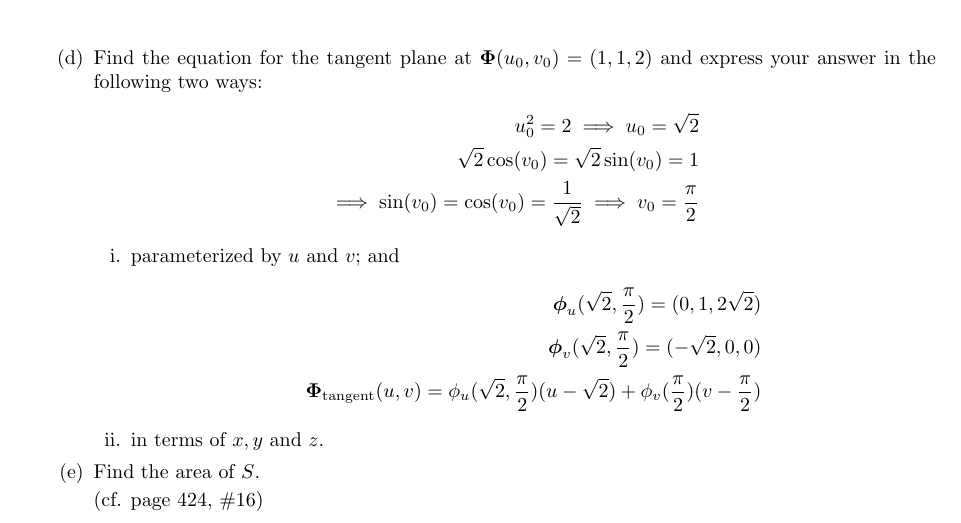
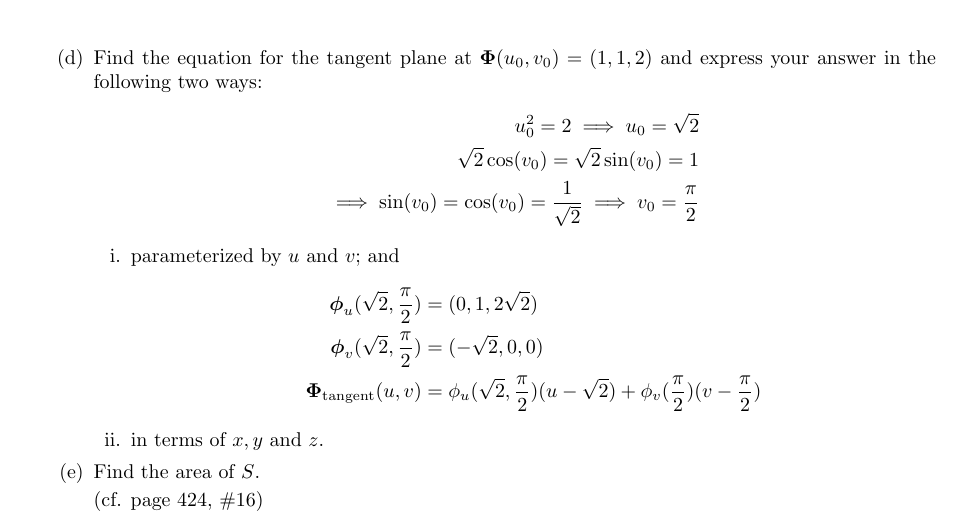
Before and after one commit to poonkeegan/school, a LaTeX document (matb42/a6.tex): part of page 9 of 10, cut so that both start at the same text. Compiled offline with pdfLaTeX.

Commit message:
Fri Mar  2 17:09:34 EST 2018

```diff
--- a/matb42/a6.tex
+++ b/matb42/a6.tex
@@ -170,9 +170,9 @@ Mar 6th 2018}
         \begin{enumerate}
             \item parameterized by $u$ and $v$; and
                 \begin{align*}
-                    \boldsymbol \phi_u(\sqrt2 , \frac{\pi}{2}) = (0, 1, 2\sqrt{2}) \\
-                    \boldsymbol \phi_v(\sqrt2 , \frac{\pi}{2}) = (-\sqrt{2}, 0, 0) \\
-                    \boldsymbol \Phi_{\text{tangent}} (u,v) = \phi_u(\sqrt2 , \frac{\pi}{2})(u - \sqrt2) + \phi_v(\frac{\pi}{2})(v - \frac{\pi}{2})
+                    \boldsymbol \phi_u(\sqrt2 , \frac{\pi}{2}) &= (0, 1, 2\sqrt{2}) \\
+                    \boldsymbol \phi_v(\sqrt2 , \frac{\pi}{2}) &= (-\sqrt{2}, 0, 0) \\
+                    \boldsymbol \Phi_{\text{tangent}} (u,v) &= \phi_u(\sqrt2 , \frac{\pi}{2})(u - \sqrt2) + \phi_v(\frac{\pi}{2})(v - \frac{\pi}{2})
                 \end{align*}
             \item in terms of $x,y$ and $z$.
         \end{enumerate}
```
Also changed, not shown: matb42/a6.pdf.
